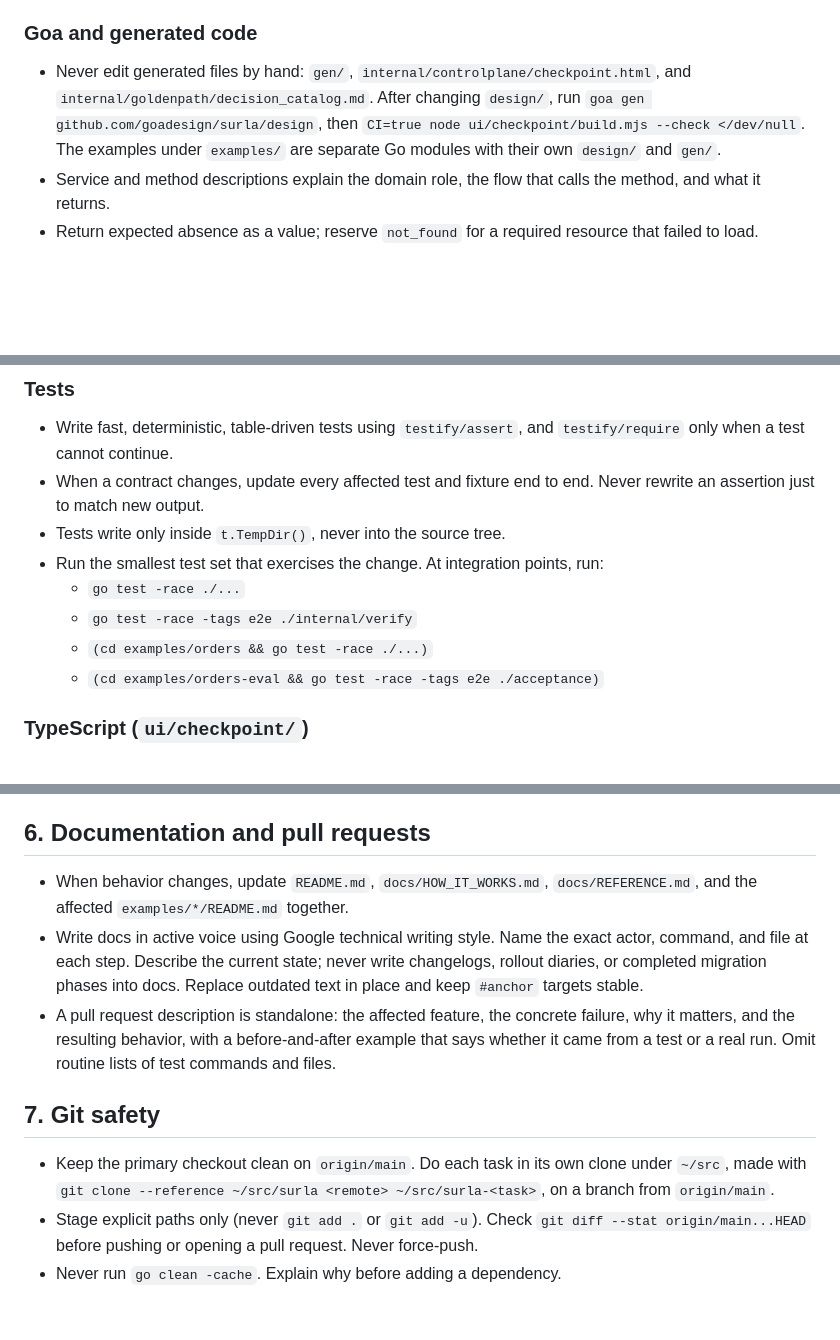
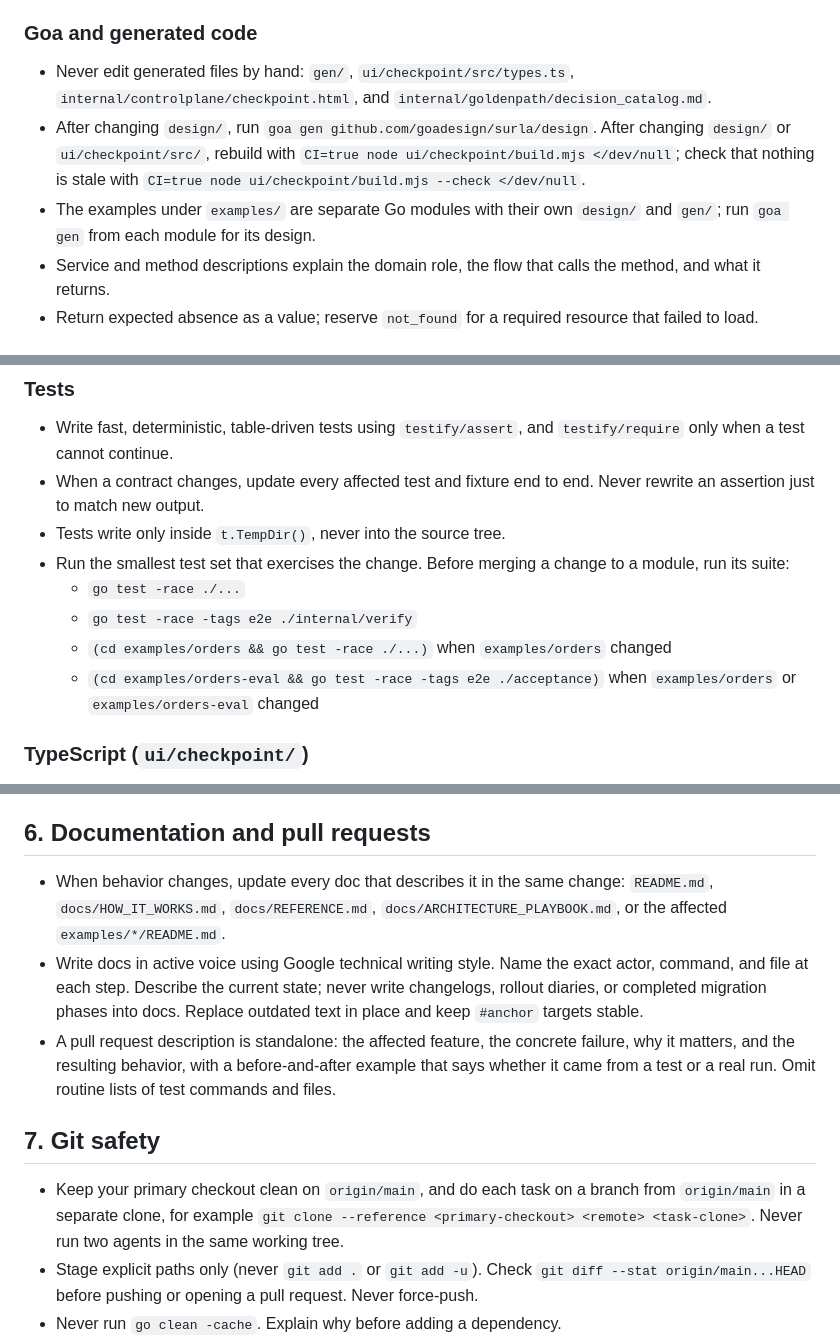
Before and after one commit to goadesign/scantle, a Markdown page: AGENTS.md, 3 parts joined by grey strips. GitHub-like rendering; blank space fills up the shorter version.

Commit message:
Scope the agent guide's ownership, limits, codegen, tests, and clone rules

```diff
--- a/AGENTS.md
+++ b/AGENTS.md
@@ -159,13 +165,15 @@ model only for mechanical read-only status checks that return raw evidence.
 
 ### Goa and generated code
 
-- Never edit generated files by hand: `gen/`,
+- Never edit generated files by hand: `gen/`, `ui/checkpoint/src/types.ts`,
   `internal/controlplane/checkpoint.html`, and
-  `internal/goldenpath/decision_catalog.md`. After changing `design/`, run
-  `goa gen github.com/goadesign/surla/design`, then
-  `CI=true node ui/checkpoint/build.mjs --check </dev/null`. The examples
-  under `examples/` are separate Go modules with their own `design/` and
-  `gen/`.
+  `internal/goldenpath/decision_catalog.md`.
+- After changing `design/`, run `goa gen github.com/goadesign/surla/design`.
+  After changing `design/` or `ui/checkpoint/src/`, rebuild with
+  `CI=true node ui/checkpoint/build.mjs </dev/null`; check that nothing is
+  stale with `CI=true node ui/checkpoint/build.mjs --check </dev/null`.
+- The examples under `examples/` are separate Go modules with their own
+  `design/` and `gen/`; run `goa gen` from each module for its design.
 - Service and method descriptions explain the domain role, the flow that
   calls the method, and what it returns.
 - Return expected absence as a value; reserve `not_found` for a required
@@ -184,12 +192,14 @@ spans to quiet an alert; fix the alert instead.
 - When a contract changes, update every affected test and fixture end to
   end. Never rewrite an assertion just to match new output.
 - Tests write only inside `t.TempDir()`, never into the source tree.
-- Run the smallest test set that exercises the change. At integration
-  points, run:
+- Run the smallest test set that exercises the change. Before merging a
+  change to a module, run its suite:
   - `go test -race ./...`
   - `go test -race -tags e2e ./internal/verify`
-  - `(cd examples/orders && go test -race ./...)`
-  - `(cd examples/orders-eval && go test -race -tags e2e ./acceptance)`
+  - `(cd examples/orders && go test -race ./...)` when `examples/orders`
+    changed
+  - `(cd examples/orders-eval && go test -race -tags e2e ./acceptance)` when
+    `examples/orders` or `examples/orders-eval` changed
 
 ### TypeScript (`ui/checkpoint/`)
 
@@ -206,8 +216,9 @@ for a first-time user, applying Google's UX principles:
 
 ## 6. Documentation and pull requests
 
-- When behavior changes, update `README.md`, `docs/HOW_IT_WORKS.md`,
-  `docs/REFERENCE.md`, and the affected `examples/*/README.md` together.
+- When behavior changes, update every doc that describes it in the same
+  change: `README.md`, `docs/HOW_IT_WORKS.md`, `docs/REFERENCE.md`,
+  `docs/ARCHITECTURE_PLAYBOOK.md`, or the affected `examples/*/README.md`.
 - Write docs in active voice using Google technical writing style. Name the
   exact actor, command, and file at each step. Describe the current state;
   never write changelogs, rollout diaries, or completed migration phases into
@@ -219,10 +230,10 @@ for a first-time user, applying Google's UX principles:
 
 ## 7. Git safety
 
-- Keep the primary checkout clean on `origin/main`. Do each task in its own
-  clone under `~/src`, made with
-  `git clone --reference ~/src/surla <remote> ~/src/surla-<task>`, on a
-  branch from `origin/main`.
+- Keep your primary checkout clean on `origin/main`, and do each task on a
+  branch from `origin/main` in a separate clone, for example
+  `git clone --reference <primary-checkout> <remote> <task-clone>`. Never run
+  two agents in the same working tree.
 - Stage explicit paths only (never `git add .` or `git add -u`). Check
   `git diff --stat origin/main...HEAD` before pushing or opening a pull
   request. Never force-push.
```
Also changed, not shown: other parts of AGENTS.md (+12 -6 lines).
